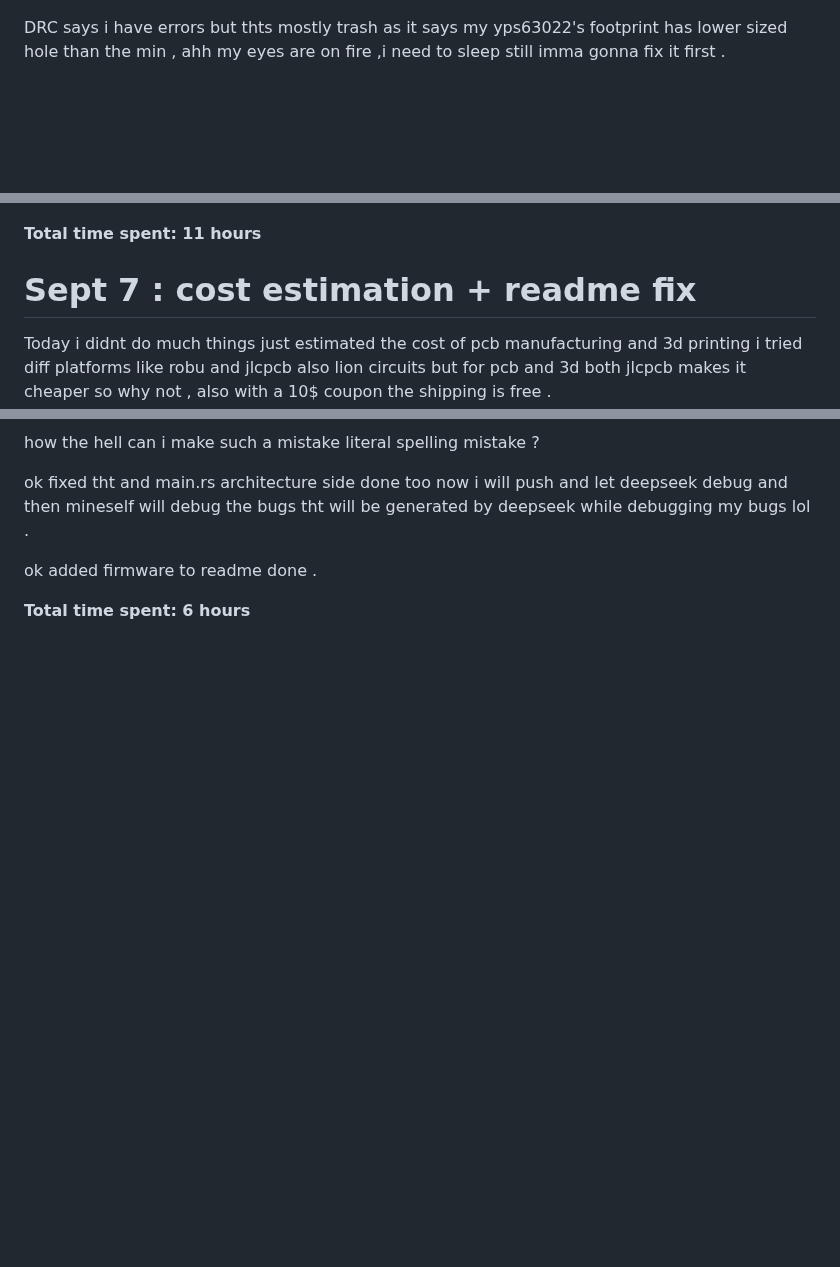
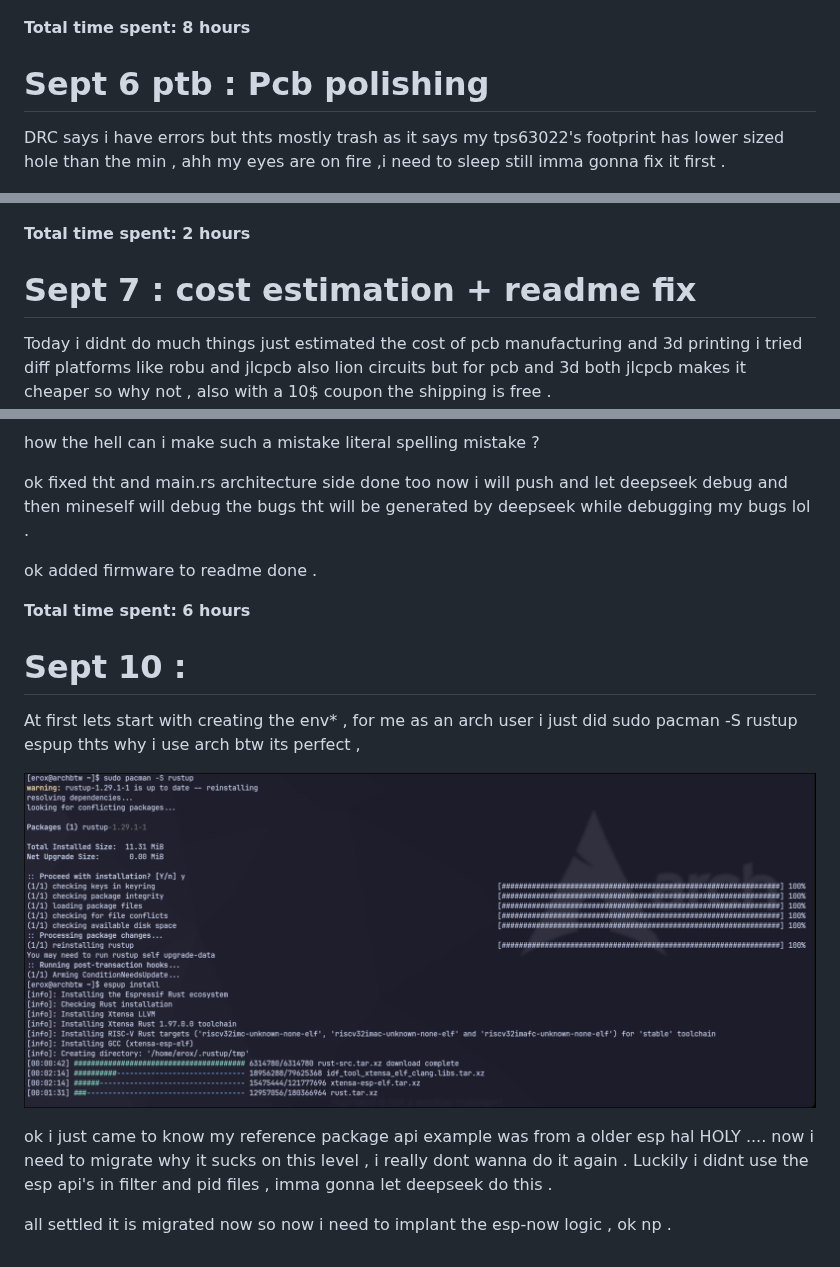
Before and after one commit to Erox-02/Luxion, a Markdown page: JOURNAL.md, 3 parts joined by grey strips. Drawn GitHub-style; pictures changed too: assets/archbtw.png (added); blank space fills up the shorter version.

```diff
--- a/JOURNAL.md
+++ b/JOURNAL.md
@@ -85,7 +85,12 @@ Finally done i am crying , wait i didnt run drc .
 
 ![pcb](assets/pcb_v5.png)
 
-DRC says i have errors but thts mostly trash as it says my yps63022's footprint has lower sized hole than the min , ahh my eyes are on fire ,i need to sleep still imma gonna fix it first .
+
+**Total time spent: 8 hours**
+
+# Sept 6 ptb :  Pcb polishing
+
+DRC says i have errors but thts mostly trash as it says my tps63022's footprint has lower sized hole than the min , ahh my eyes are on fire ,i need to sleep still imma gonna fix it first .
 
 ![finally](assets/pcb_v6.png)
 
@@ -102,7 +107,7 @@ look like this is all i can do for today . Also looks like the designing part is
 
 ![Final](assets/3d_mod.png)
 
-**Total time spent: 11 hours**
+**Total time spent: 2 hours**
 
 # Sept 7 : cost estimation + readme fix
 
@@ -159,3 +164,13 @@ ok fixed tht and main.rs architecture side done too now i will push and let deep
 ok added firmware to readme done .
 
 **Total time spent: 6 hours**
+
+# Sept 10 :
+
+At first lets start with creating the env* , for me as an arch user i just did sudo pacman -S rustup espup thts why i use arch btw its perfect ,
+
+![i use arch btw](assets/archbtw.png)
+
+ok i just came to know my reference package api example was from a older esp hal HOLY .... now i need to migrate why it sucks on this level , i really dont wanna do it again . Luckily i didnt use the esp api's in filter and pid files , imma gonna let deepseek do this .
+
+all settled it is migrated now so now i need to implant the esp-now logic , ok np .
```
Also changed, not shown: image.png (deleted), 5 other files.
